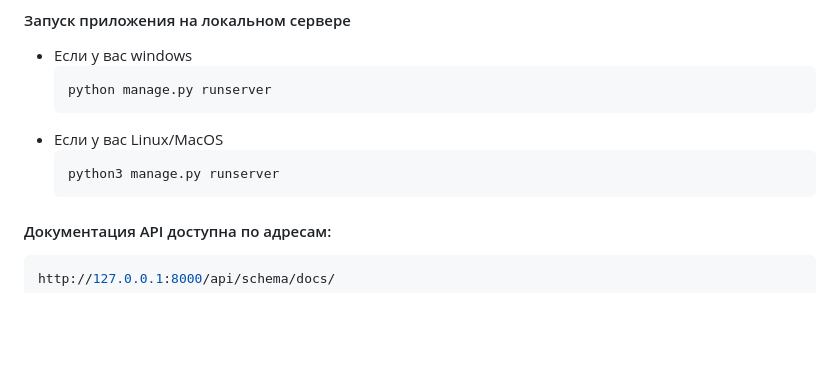
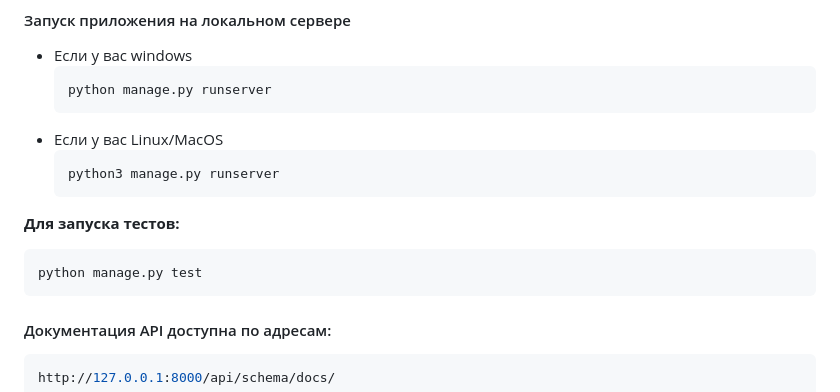
Before and after one commit to tech-assault/hack0923_backend, a Markdown page: README.md, the part around the change. GitHub-like rendering; blank space fills up the shorter version.

````diff
--- a/README.md
+++ b/README.md
@@ -135,7 +135,11 @@ cd backend
     ```
     python3 manage.py runserver
     ```
+**Для запуска тестов:**
 
+  ```
+  python manage.py test
+  ```
 #### Документация API доступна по адресам:
 
 ```sh
````
